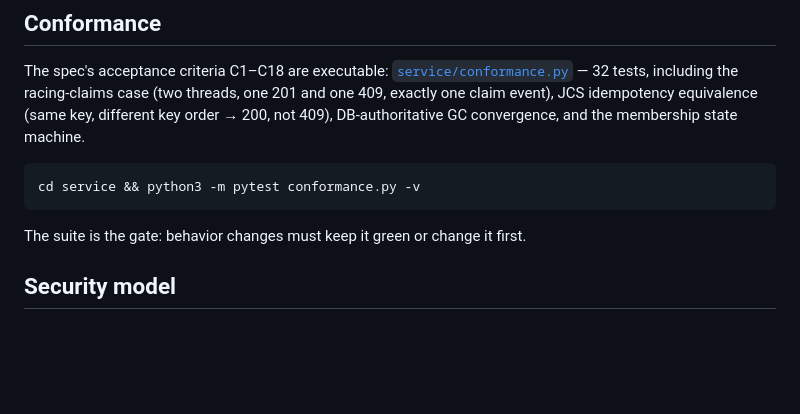
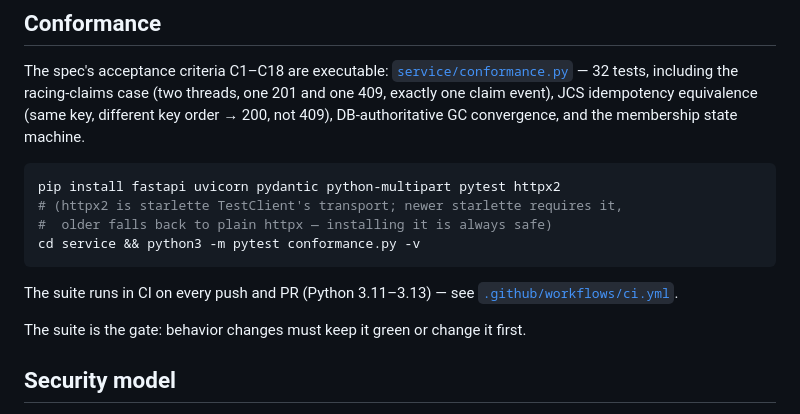
Before and after one commit to asb-42/hak, a Markdown page: README.md, the part around the change. Drawn GitHub-style; blank space fills up the shorter version.

Commit message:
README: name test deps (incl. httpx2) and point at CI workflow

````diff
--- a/README.md
+++ b/README.md
@@ -277,8 +277,14 @@ JCS idempotency equivalence (same key, different key order → 200, not 409),
 DB-authoritative GC convergence, and the membership state machine.
 
 ```sh
+pip install fastapi uvicorn pydantic python-multipart pytest httpx2
+# (httpx2 is starlette TestClient's transport; newer starlette requires it,
+#  older falls back to plain httpx — installing it is always safe)
 cd service && python3 -m pytest conformance.py -v
 ```
+
+The suite runs in CI on every push and PR (Python 3.11–3.13) — see
+[`.github/workflows/ci.yml`](.github/workflows/ci.yml).
 
 The suite is the gate: behavior changes must keep it green or change it first.
 
````
